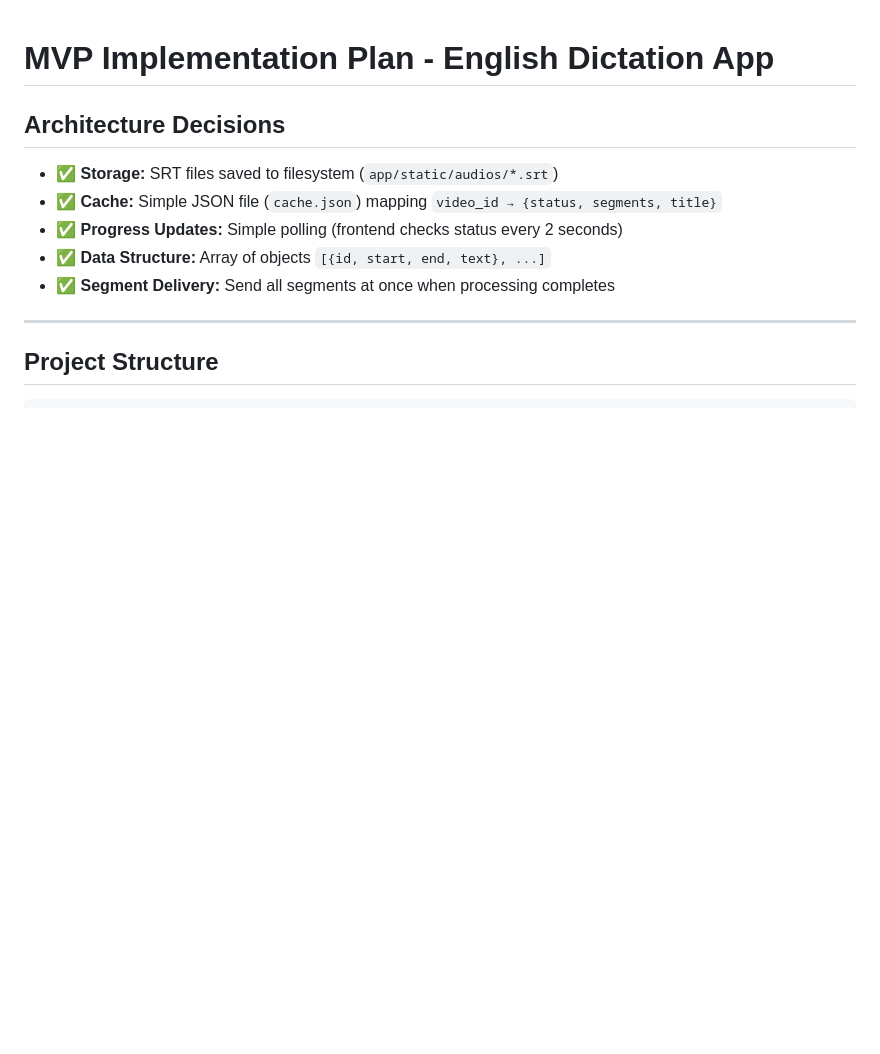
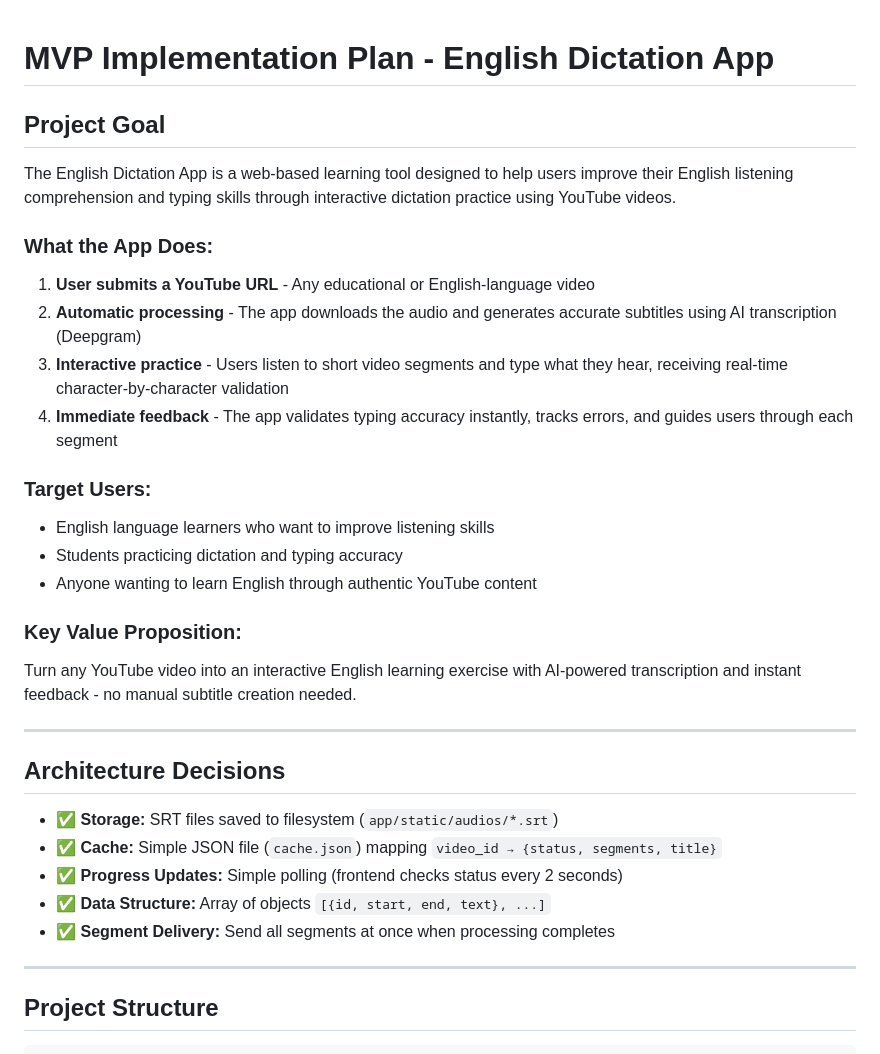
Before and after one commit to rodanmuro/english-dictation, a Markdown page: planning/MVP_IMPLEMENTATION_PLAN.md, the part around the change. Rendered like a GitHub page; blank space fills up the shorter version.

Commit message:
adding targe to the planning

```diff
--- a/planning/MVP_IMPLEMENTATION_PLAN.md
+++ b/planning/MVP_IMPLEMENTATION_PLAN.md
@@ -1,4 +1,24 @@
 # MVP Implementation Plan - English Dictation App
+
+## Project Goal
+
+The English Dictation App is a web-based learning tool designed to help users improve their English listening comprehension and typing skills through interactive dictation practice using YouTube videos.
+
+### What the App Does:
+1. **User submits a YouTube URL** - Any educational or English-language video
+2. **Automatic processing** - The app downloads the audio and generates accurate subtitles using AI transcription (Deepgram)
+3. **Interactive practice** - Users listen to short video segments and type what they hear, receiving real-time character-by-character validation
+4. **Immediate feedback** - The app validates typing accuracy instantly, tracks errors, and guides users through each segment
+
+### Target Users:
+- English language learners who want to improve listening skills
+- Students practicing dictation and typing accuracy
+- Anyone wanting to learn English through authentic YouTube content
+
+### Key Value Proposition:
+Turn any YouTube video into an interactive English learning exercise with AI-powered transcription and instant feedback - no manual subtitle creation needed.
+
+---
 
 ## Architecture Decisions
 
```
